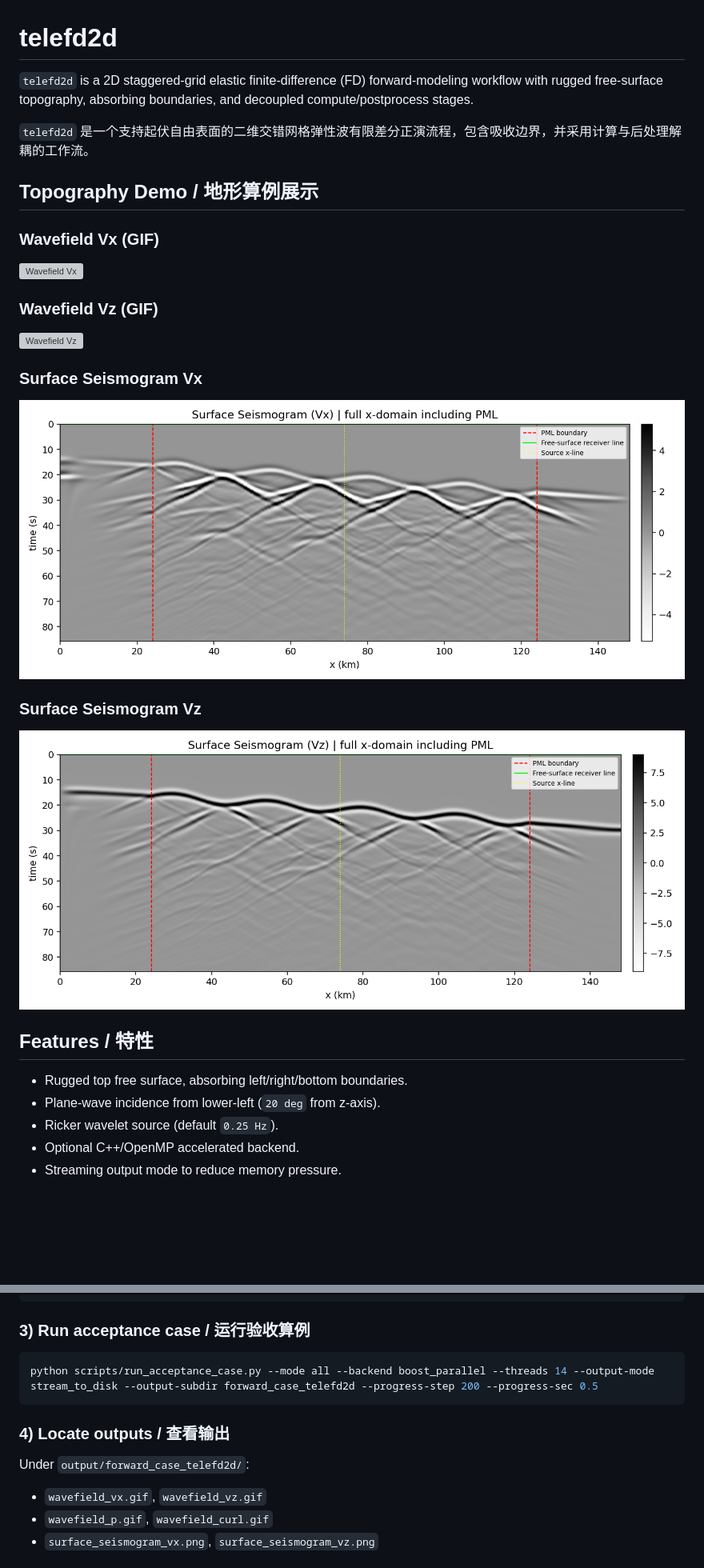
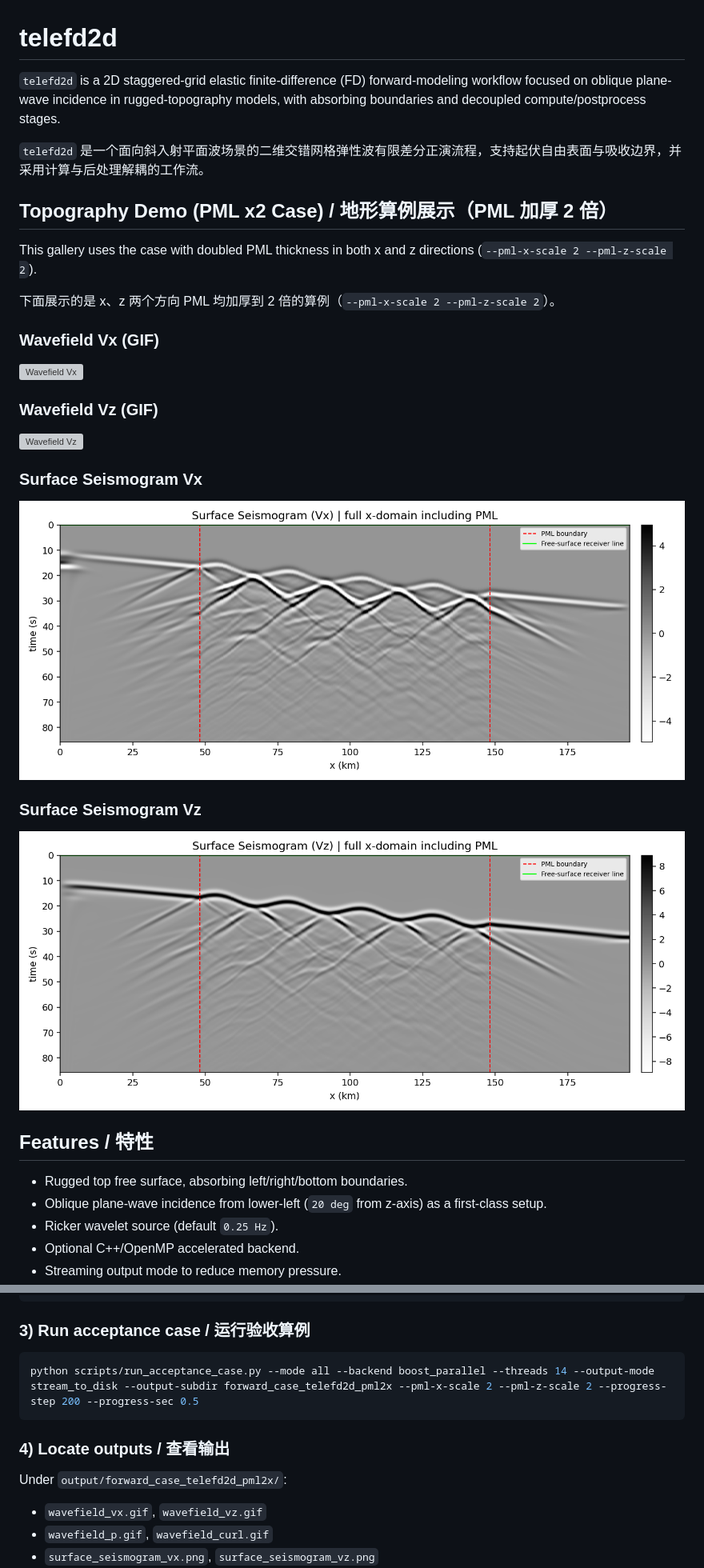
Before and after one commit to yangjudiao/telefd2d, a Markdown page: README.md, 2 parts joined by grey strips. Shown at 80% size. Rendered like a GitHub page; pictures changed too: assets/topo_demo/surface_seismogram_vx.png, assets/topo_demo/surface_seismogram_vz.png; blank space fills up the shorter version; grey boxes are pictures that could not be loaded.

Commit message:
Highlight plane-wave feature, switch demo to 2x PML case, refine plot annotations, add MIT license

````diff
--- a/README.md
+++ b/README.md
@@ -1,10 +1,14 @@
 # telefd2d
 
-`telefd2d` is a 2D staggered-grid elastic finite-difference (FD) forward-modeling workflow with rugged free-surface topography, absorbing boundaries, and decoupled compute/postprocess stages.
+`telefd2d` is a 2D staggered-grid elastic finite-difference (FD) forward-modeling workflow focused on oblique plane-wave incidence in rugged-topography models, with absorbing boundaries and decoupled compute/postprocess stages.
 
-`telefd2d` 是一个支持起伏自由表面的二维交错网格弹性波有限差分正演流程，包含吸收边界，并采用计算与后处理解耦的工作流。
+`telefd2d` 是一个面向斜入射平面波场景的二维交错网格弹性波有限差分正演流程，支持起伏自由表面与吸收边界，并采用计算与后处理解耦的工作流。
 
-## Topography Demo / 地形算例展示
+## Topography Demo (PML x2 Case) / 地形算例展示（PML 加厚 2 倍）
+
+This gallery uses the case with doubled PML thickness in both x and z directions (`--pml-x-scale 2 --pml-z-scale 2`).
+
+下面展示的是 x、z 两个方向 PML 均加厚到 2 倍的算例（`--pml-x-scale 2 --pml-z-scale 2`）。
 
 ### Wavefield Vx (GIF)
 ![Wavefield Vx](assets/topo_demo/wavefield_vx.gif)
@@ -20,7 +24,7 @@
 
 ## Features / 特性
 - Rugged top free surface, absorbing left/right/bottom boundaries.
-- Plane-wave incidence from lower-left (`20 deg` from z-axis).
+- Oblique plane-wave incidence from lower-left (`20 deg` from z-axis) as a first-class setup.
 - Ricker wavelet source (default `0.25 Hz`).
 - Optional C++/OpenMP accelerated backend.
 - Streaming output mode to reduce memory pressure.
@@ -51,11 +55,11 @@ python scripts/build_fd_boost.py
 
 ### 3) Run acceptance case / 运行验收算例
 ```powershell
-python scripts/run_acceptance_case.py --mode all --backend boost_parallel --threads 14 --output-mode stream_to_disk --output-subdir forward_case_telefd2d --progress-step 200 --progress-sec 0.5
+python scripts/run_acceptance_case.py --mode all --backend boost_parallel --threads 14 --output-mode stream_to_disk --output-subdir forward_case_telefd2d_pml2x --pml-x-scale 2 --pml-z-scale 2 --progress-step 200 --progress-sec 0.5
 ```
 
 ### 4) Locate outputs / 查看输出
-Under `output/forward_case_telefd2d/`:
+Under `output/forward_case_telefd2d_pml2x/`:
 - `wavefield_vx.gif`, `wavefield_vz.gif`
 - `wavefield_p.gif`, `wavefield_curl.gif`
 - `surface_seismogram_vx.png`, `surface_seismogram_vz.png`
````
Also changed, not shown: other parts of README.md (+2 -2 lines), docs/workflow_plan.md (+22 -0 lines), 5 other files.
